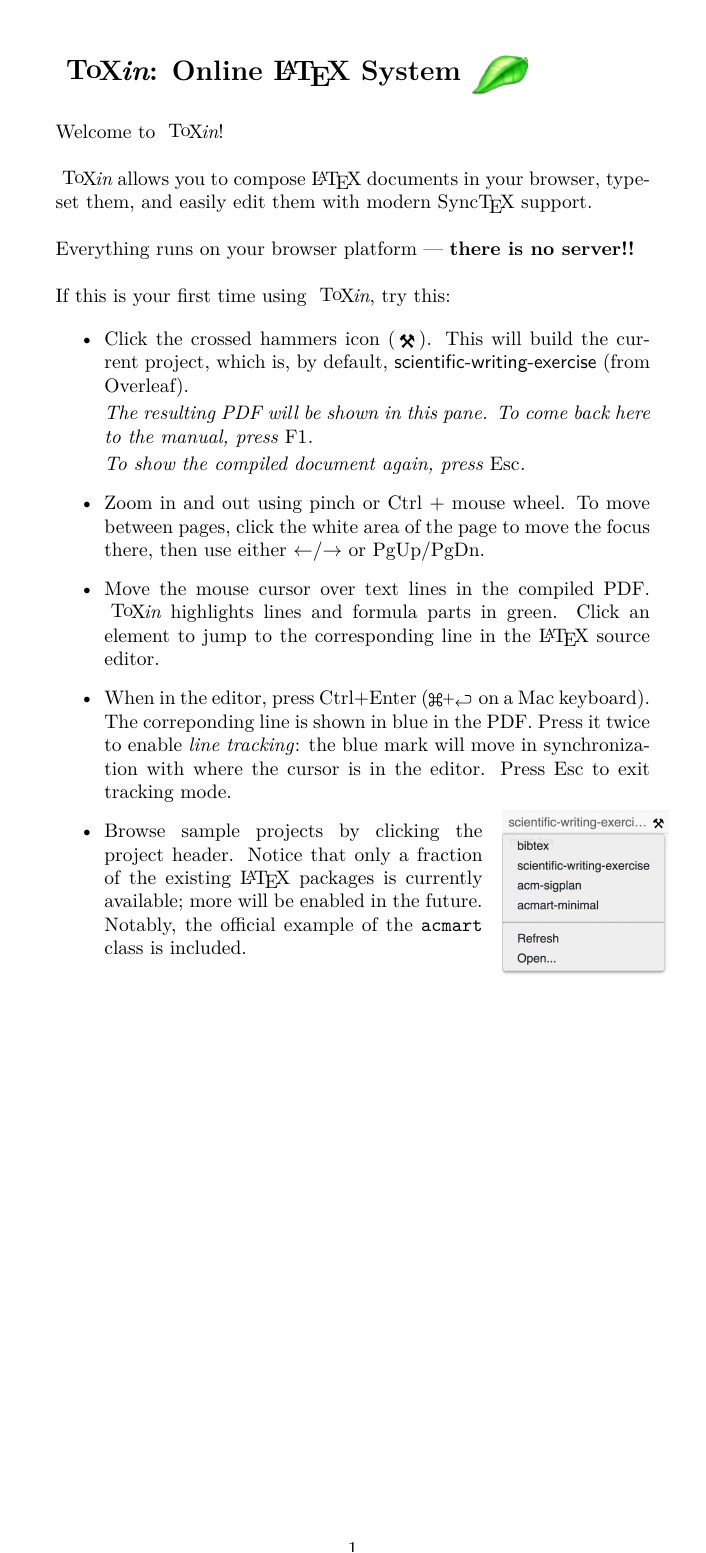
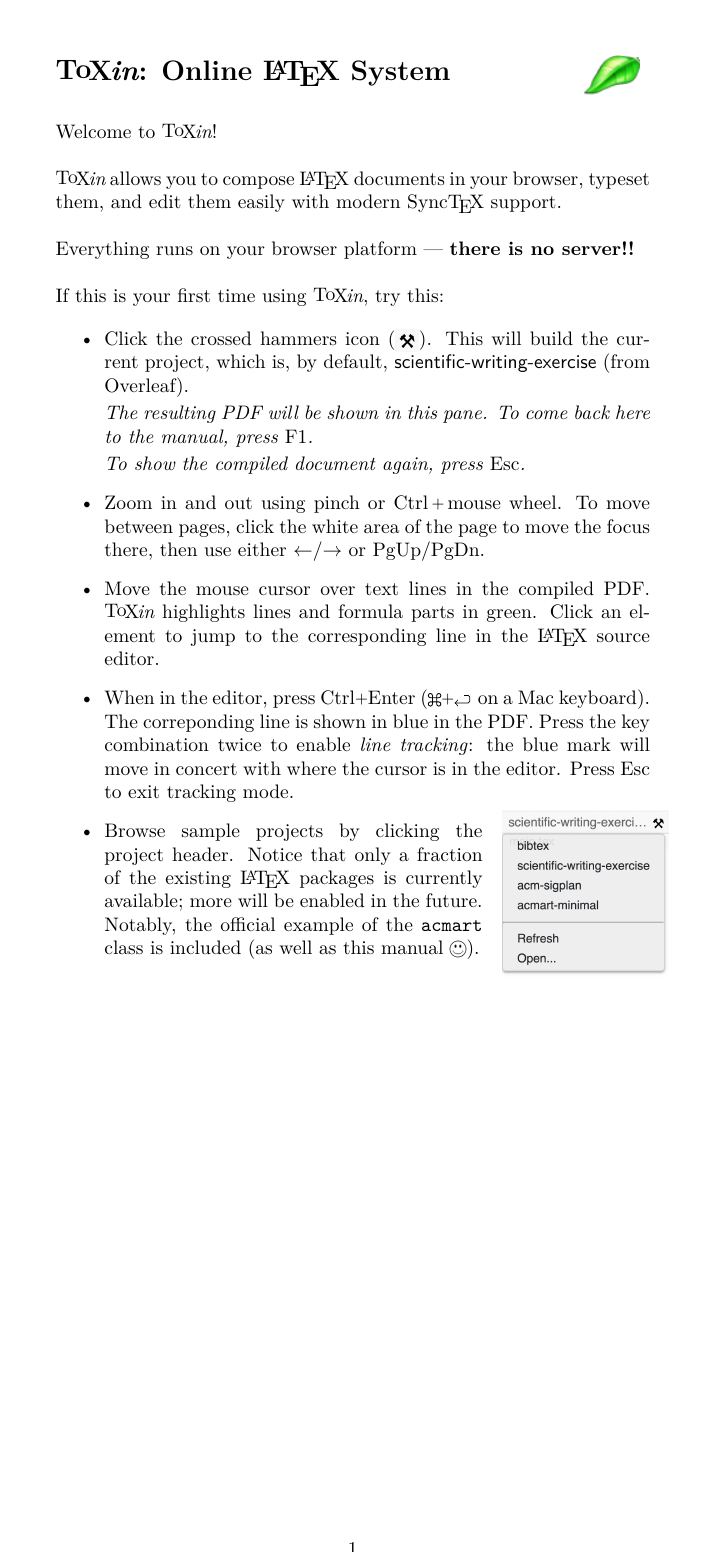
Before and after one commit to corwin-of-amber/Web.Author, a LaTeX document (data/toxin-manual/main.tex): the whole page. Compiled offline with pdfLaTeX.

Commit message:
[doc] Improve formatting in manual.

```diff
--- a/data/toxin-manual/main.tex
+++ b/data/toxin-manual/main.tex
@@ -8,28 +8,30 @@
 
 \usepackage{lmodern}
 
-\newcommand\ToXinB{\mbox{
+\newcommand\ToXinB{\mbox{%
     \raisebox{0.4pt}{T}\hspace{-1pt}\raisebox{1pt}{o}%
     \hspace{-1.6pt}X\hspace{-1pt}{\itshape in}}}
 
-\newcommand\ToXin{\mbox{
+\newcommand\ToXin{\mbox{%
     \raisebox{0.5pt}{T}\hspace{-.8pt}\raisebox{1pt}{o}%
     \hspace{-1pt}X{\hspace{-1pt}\itshape in}}}
 
 \newcommand\keyplus{\raisebox{.7pt}{\fontsize{8}{8}\selectfont+}}
 \newcommand\myreturn{\fontsize{9}{9}\selectfont\return}
 
+\newcommand\smiley{\raisebox{-1.3pt}{\includegraphics[width=.85em]{gfx/smiley.png}}}
+
 \begin{document}
 
-\section*{\ToXinB: Online \LaTeX\ System
-\includegraphics[width=1cm,valign=t]{gfx/leaf.png}
+\section*{\ToXinB: Online \LaTeX\ System\hfill
+\includegraphics[width=1cm,valign=t]{gfx/leaf.png}~
 }
 
 Welcome to \ToXin!
 
 \bigskip\noindent
 {\ToXin} allows you to compose {\LaTeX} documents in your browser, typeset them,
-and easily edit them with modern Sync{\TeX} support.
+and edit them easily with modern Sync{\TeX} support.
 
 \bigskip\noindent
 Everything runs on your browser platform ---
@@ -48,7 +50,7 @@
  \textit{To show the compiled document again, press {\rm Esc}.}
 
 
-\item Zoom in and out using pinch or Ctrl + mouse wheel.
+\item Zoom in and out using pinch or Ctrl{\,\keyplus\,}mouse wheel.
 To move between pages, click the white area of the page to move the focus there,
 then use either $\leftarrow$/$\rightarrow$
 or PgUp/PgDn.
@@ -57,9 +59,9 @@
 {\ToXin} highlights lines and formula parts in green.
 Click an element to jump to the corresponding line in the {\LaTeX} source editor.
 
-\item When in the editor, press Ctrl+Enter ({\cmd\keyplus\myreturn\,} on a Mac keyboard).
+\item When in the editor, press Ctrl\keyplus Enter ({\cmd\keyplus\myreturn\,} on a Mac keyboard).
 The correponding line is shown in blue in the PDF.
-Press it twice to enable \emph{line tracking}: the blue mark will move in synchronization with where the cursor is in the editor.
+Press the key combination twice to enable \emph{line tracking}: the blue mark will move in concert with where the cursor is in the editor.
 Press Esc to exit tracking mode.
 
 \item
@@ -76,7 +78,7 @@
 {\LaTeX} packages is currently available;
 more will be enabled in the future.
 Notably, the official example of the
-\texttt{acmart} class is included.
+\texttt{acmart} class is included (as well as this manual \smiley).
 \end{minipage}
 
 
```
Also changed, not shown: data/toxin-manual/gfx/smiley.png (added), 1 other file.
